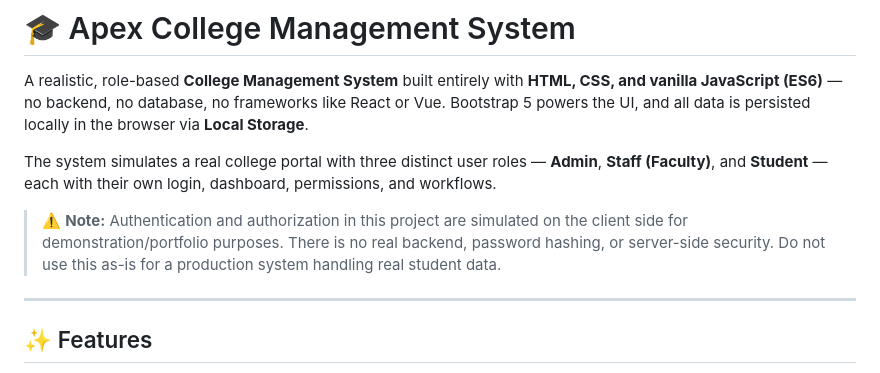
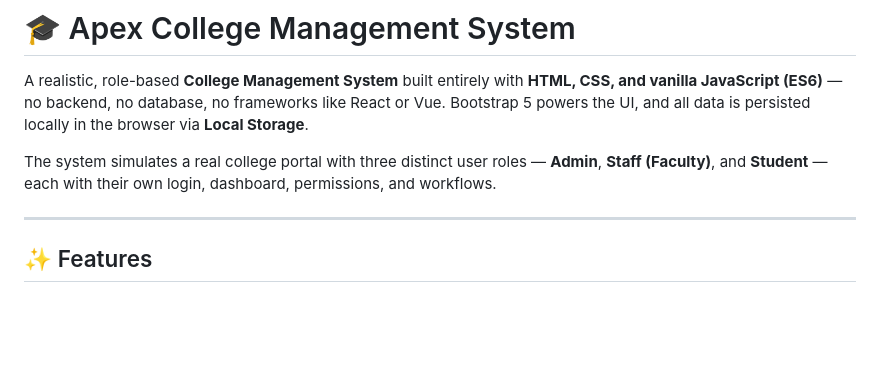
Before and after one commit to Indhumathi6829/Bootstrap-Frontend_Project, a Markdown page: README.md, the part around the change. Rendered like a GitHub page; blank space fills up the shorter version.

```diff
--- a/README.md
+++ b/README.md
@@ -7,7 +7,6 @@ A realistic, role-based **College Management System** built entirely with **HTML
 
 The system simulates a real college portal with three distinct user roles — **Admin**, **Staff (Faculty)**, and **Student** — each with their own login, dashboard, permissions, and workflows.
 
-> ⚠️ **Note:** Authentication and authorization in this project are simulated on the client side for demonstration/portfolio purposes. There is no real backend, password hashing, or server-side security. Do not use this as-is for a production system handling real student data.
 
 ---
 
```
